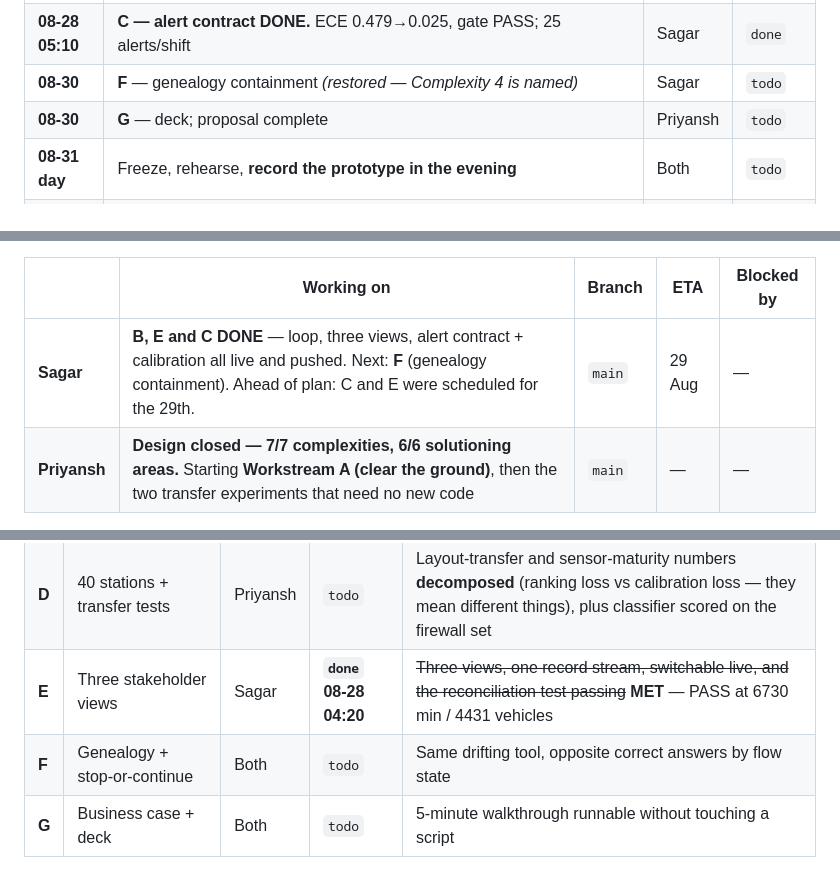
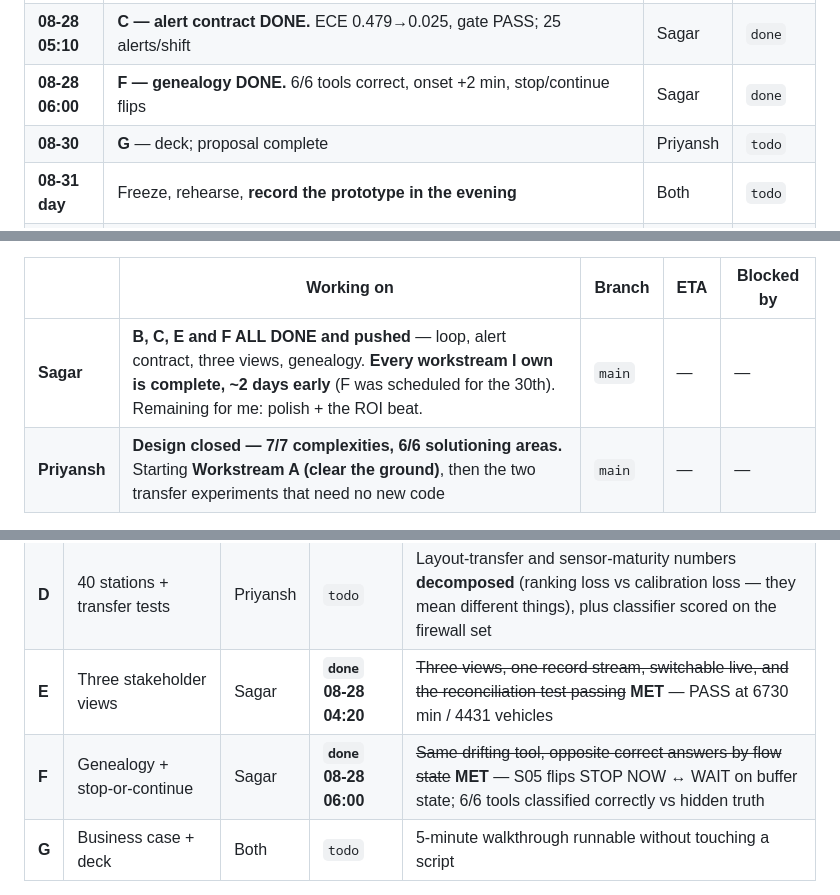
Before and after one commit to sagar2907/HipHipHooray_IIT_Kharagpur_DigitalTwin.ai_Prototype, a Markdown page: PROGRESS.md, 3 parts joined by grey strips. Rendered like a GitHub page.

Commit message:
Log Workstream F complete; all Sagar-owned workstreams done

```diff
--- a/PROGRESS.md
+++ b/PROGRESS.md
@@ -80,7 +80,7 @@ recording. **Design is 100% done; the build is 0%.**
 | **08-28** | **Business Proposal** drafting starts — it is 1 of the 3 graded deliverables | Priyansh | `todo` |
 | **08-28 04:20** | **E — three views DONE**, reconciliation test PASSES | Sagar | `done` |
 | **08-28 05:10** | **C — alert contract DONE.** ECE 0.479→0.025, gate PASS; 25 alerts/shift | Sagar | `done` |
-| **08-30** | **F** — genealogy containment *(restored — Complexity 4 is named)* | Sagar | `todo` |
+| **08-28 06:00** | **F — genealogy DONE.** 6/6 tools correct, onset +2 min, stop/continue flips | Sagar | `done` |
 | **08-30** | **G** — deck; proposal complete | Priyansh | `todo` |
 | **08-31 day** | Freeze, rehearse, **record the prototype in the evening** | Both | `todo` |
 | **08-31 night** | **SUBMIT** — proposal + prototype + pitch | Both | `todo` |
@@ -230,7 +230,7 @@ _Last updated: 2026-08-28 05:10 by **Sagar**_
 
 | | Working on | Branch | ETA | Blocked by |
 |---|---|---|---|---|
-| **Sagar** | **B, E and C DONE** — loop, three views, alert contract + calibration all live and pushed. Next: **F** (genealogy containment). Ahead of plan: C and E were scheduled for the 29th. | `main` | 29 Aug | — |
+| **Sagar** | **B, C, E and F ALL DONE and pushed** — loop, alert contract, three views, genealogy. **Every workstream I own is complete, ~2 days early** (F was scheduled for the 30th). Remaining for me: polish + the ROI beat. | `main` | — | — |
 | **Priyansh** | **Design closed — 7/7 complexities, 6/6 solutioning areas.** Starting **Workstream A (clear the ground)**, then the two transfer experiments that need no new code | `main` | — | — |
 
 ### PRIYANSH — START HERE (written 08-28 02:20)
@@ -317,7 +318,7 @@ Append-only, newest first. Both of us add to this.
 | **C** | Alert contract + trust ledger | Sagar | **`done` 08-28 05:10** | ~~all 5 fields; calibration within ±10 pts; running precision~~ **ALL MET** — contract enforced w/ suppression, ECE 0.025, ledger live |
 | **D** | 40 stations + transfer tests | Priyansh | `todo` | Layout-transfer and sensor-maturity numbers **decomposed** (ranking loss vs calibration loss — they mean different things), plus classifier scored on the firewall set |
 | **E** | Three stakeholder views | Sagar | **`done` 08-28 04:20** | ~~Three views, one record stream, switchable live, and the reconciliation test passing~~ **MET** — PASS at 6730 min / 4431 vehicles |
-| **F** | Genealogy + stop-or-continue | Both | `todo` | Same drifting tool, opposite correct answers by flow state |
+| **F** | Genealogy + stop-or-continue | Sagar | **`done` 08-28 06:00** | ~~Same drifting tool, opposite correct answers by flow state~~ **MET** — S05 flips STOP NOW ↔ WAIT on buffer state; 6/6 tools classified correctly vs hidden truth |
 | **G** | Business case + deck | Both | `todo` | 5-minute walkthrough runnable without touching a script |
 
 **If time runs short, cut F first, then D, then E. Never B.**
```
Also changed, not shown: other parts of PROGRESS.md (+2 -1 lines).
